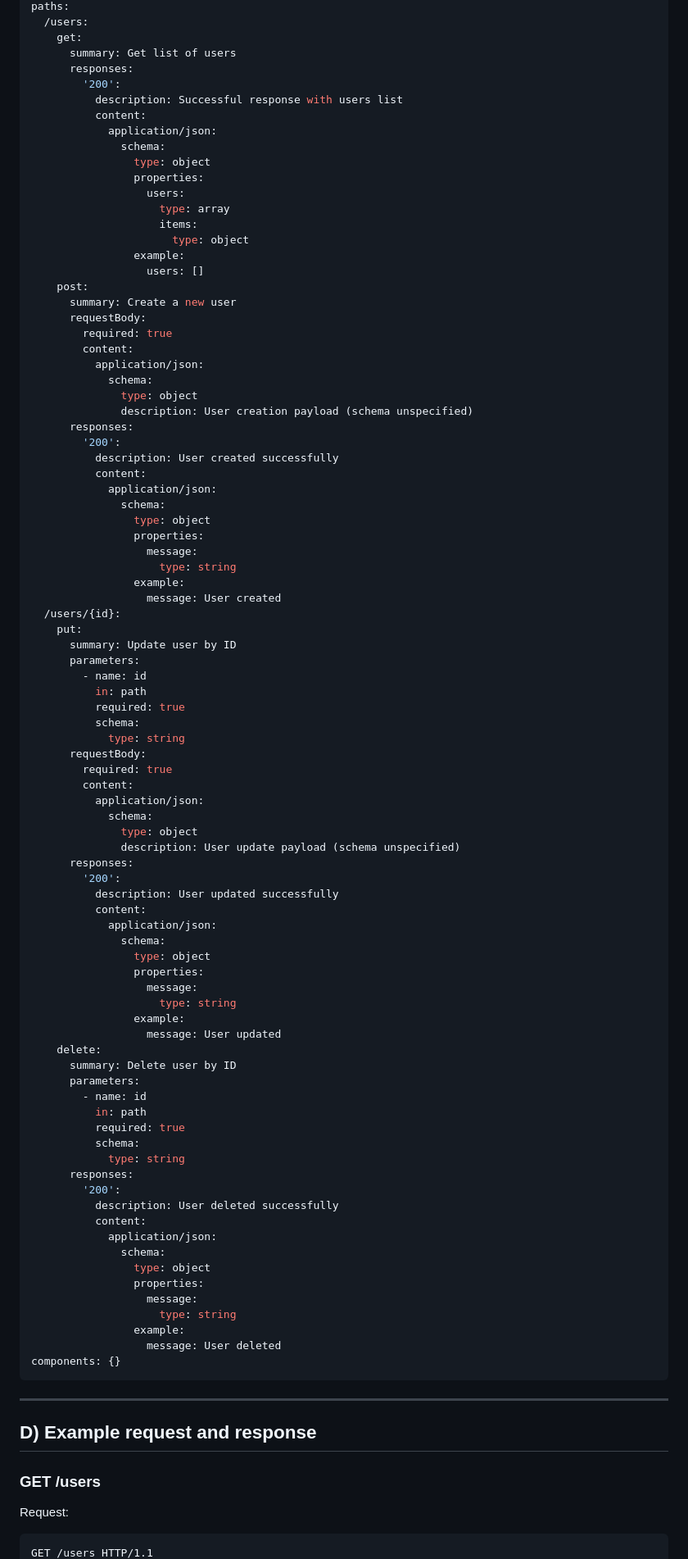
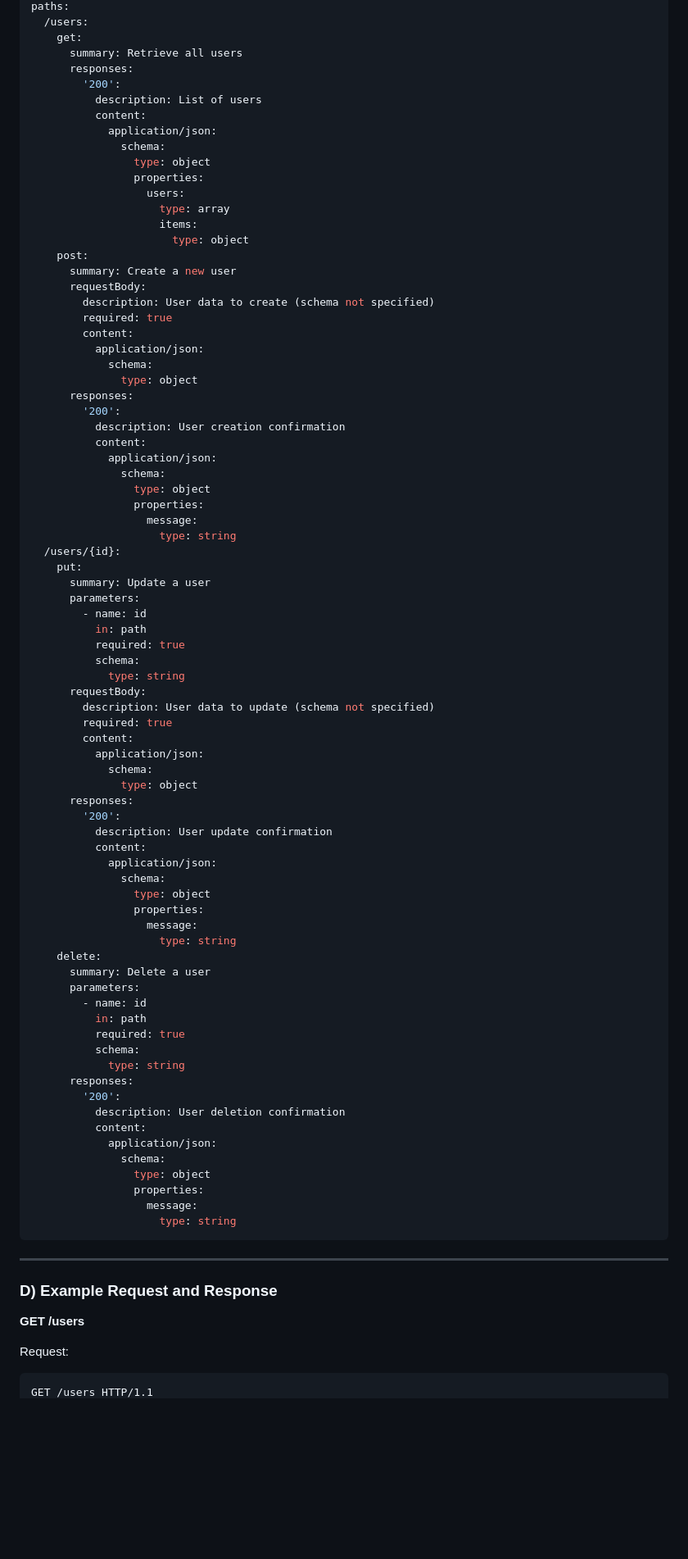
Before and after one commit to swmiya8/sample-api-key, a Markdown page: generated-api-docs.md, the part around one of its changes. Shown at 82% size. GitHub-like rendering; blank space fills up the shorter version.

````diff
--- a/generated-api-docs.md
+++ b/generated-api-docs.md
@@ -70,10 +45,10 @@ servers:
 paths:
   /users:
     get:
-      summary: Get list of users
+      summary: Retrieve all users
       responses:
         '200':
-          description: Successful response with users list
+          description: List of users
           content:
             application/json:
               schema:
@@ -83,20 +58,18 @@ paths:
                     type: array
                     items:
                       type: object
-                example:
-                  users: []
     post:
       summary: Create a new user
       requestBody:
+        description: User data to create (schema not specified)
         required: true
         content:
           application/json:
             schema:
               type: object
-              description: User creation payload (schema unspecified)
       responses:
         '200':
-          description: User created successfully
+          description: User creation confirmation
           content:
             application/json:
               schema:
@@ -104,11 +77,9 @@ paths:
                 properties:
                   message:
                     type: string
-                example:
-                  message: User created
   /users/{id}:
     put:
-      summary: Update user by ID
+      summary: Update a user
       parameters:
         - name: id
           in: path
@@ -116,15 +87,15 @@ paths:
           schema:
             type: string
       requestBody:
+        description: User data to update (schema not specified)
         required: true
         content:
           application/json:
             schema:
               type: object
-              description: User update payload (schema unspecified)
       responses:
         '200':
-          description: User updated successfully
+          description: User update confirmation
           content:
             application/json:
               schema:
@@ -132,10 +103,8 @@ paths:
                 properties:
                   message:
                     type: string
-                example:
-                  message: User updated
     delete:
-      summary: Delete user by ID
+      summary: Delete a user
       parameters:
         - name: id
           in: path
@@ -144,7 +113,7 @@ paths:
             type: string
       responses:
         '200':
-          description: User deleted successfully
+          description: User deletion confirmation
           content:
             application/json:
               schema:
@@ -152,18 +121,15 @@ paths:
                 properties:
                   message:
                     type: string
-                example:
-                  message: User deleted
-components: {}
 ```
 
 ---
 
-## D) Example request and response
+### D) Example Request and Response
 
-### GET /users
+**GET /users**
 
 Request:
 
-```
+```http
 GET /users HTTP/1.1
````
Also changed, not shown: other parts of generated-api-docs.md (+62 -80 lines).
